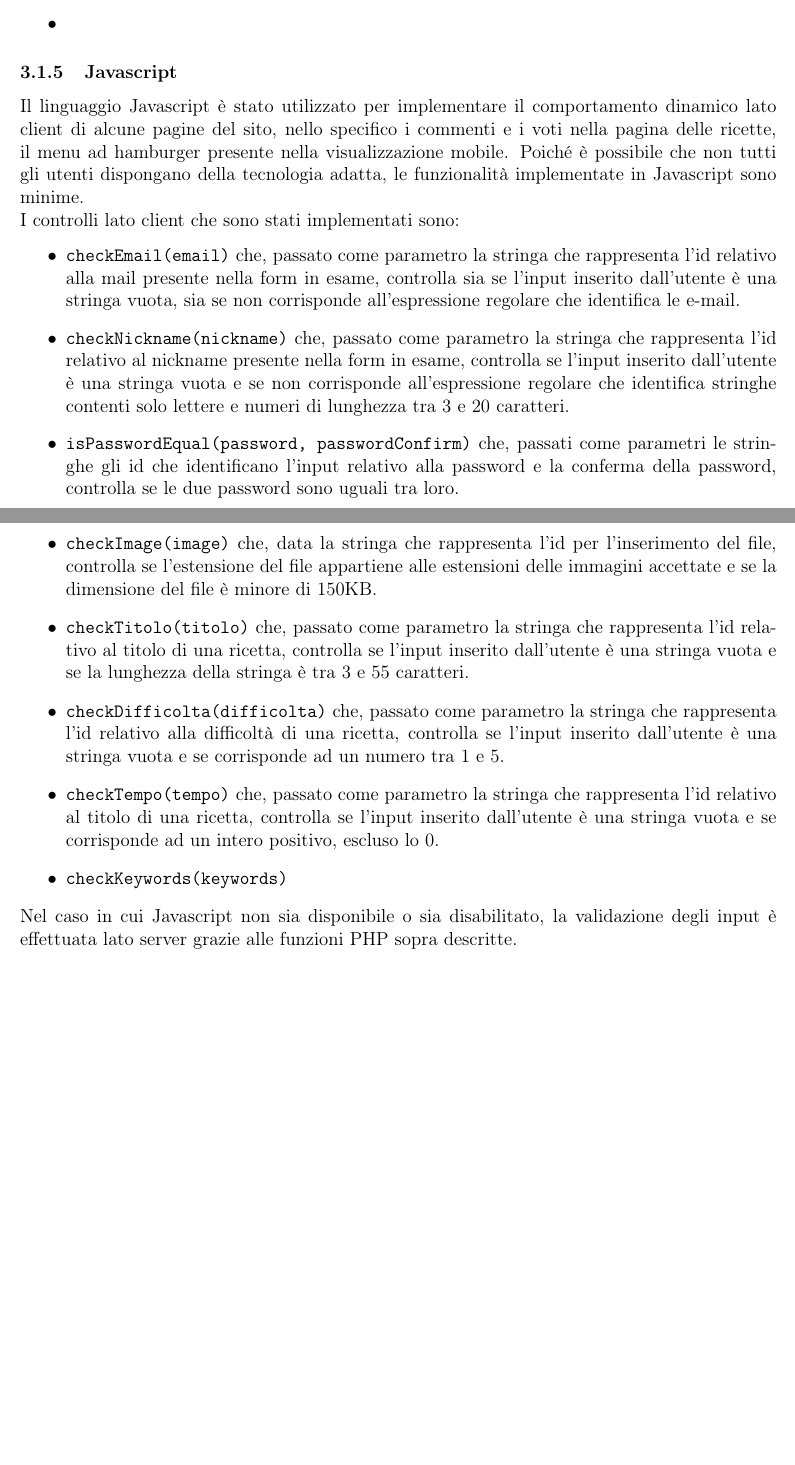
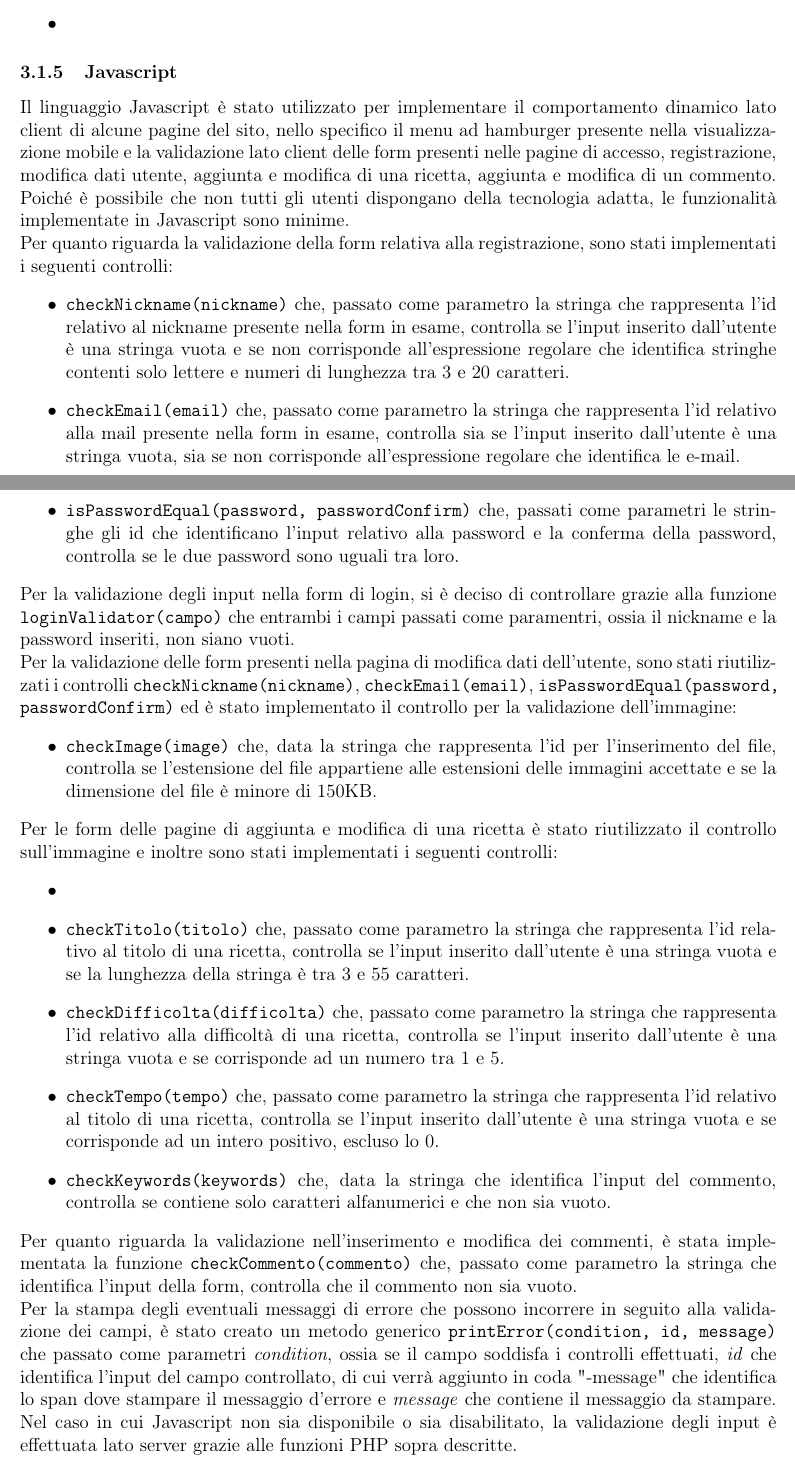
Before and after one commit to RiccardoAgatea/uovoallacoque, a LaTeX paper (docs/relazione.tex, which reads docs/components/implementazione.tex): two parts of pages 8 and 9 of 11, joined at a grey line, cut so that both start at the same text, the shorter picture padded with empty space. Compiled offline with pdfLaTeX.

Commit message:
riscritta validazione js

```diff
--- a/docs/components/implementazione.tex
+++ b/docs/components/implementazione.tex
@@ -27,20 +27,30 @@ Le funzioni di validazione lato server sono contenute all'interno del file \text
 \end{itemize}
 
 \subsubsection{Javascript}\label{subs:javascript}
-% commenti, voti, validazione
-Il linguaggio Javascript è stato utilizzato per implementare il comportamento dinamico lato client di alcune pagine del sito, nello specifico i commenti e i voti nella pagina delle ricette, il menu ad hamburger presente nella visualizzazione mobile.
+% menu hamburger, validazione
+Il linguaggio Javascript è stato utilizzato per implementare il comportamento dinamico lato client di alcune pagine del sito, nello specifico il menu ad hamburger presente nella visualizzazione mobile e la validazione lato client delle form presenti nelle pagine di accesso, registrazione, modifica dati utente, aggiunta e modifica di una ricetta, aggiunta e modifica di un commento.
 Poiché è possibile che non tutti gli utenti dispongano della tecnologia adatta, le funzionalità implementate in Javascript sono minime. \newline
-I controlli lato client che sono stati implementati sono:
+Per quanto riguarda la validazione della form relativa alla registrazione, sono stati implementati i seguenti controlli:
 \begin{itemize}
+	\item \texttt{checkNickname(nickname)} che, passato come parametro la stringa che rappresenta l'id relativo al nickname presente nella form in esame, controlla se l'input inserito dall'utente è una stringa vuota e se non corrisponde all'espressione regolare che identifica stringhe contenti solo lettere e numeri di lunghezza tra 3 e 20 caratteri.
 	\item \texttt{checkEmail(email)} che, passato come parametro la stringa che rappresenta l'id relativo alla mail presente nella form in esame, controlla sia se l'input inserito dall'utente è una stringa vuota, sia se non corrisponde all'espressione regolare che identifica le e-mail.
-	\item \texttt{checkNickname(nickname)} che, passato come parametro la stringa che rappresenta l'id relativo al nickname presente nella form in esame, controlla se l'input inserito dall'utente è una stringa vuota e se non corrisponde all'espressione regolare che identifica stringhe contenti solo lettere e numeri di lunghezza tra 3 e 20 caratteri.
 	\item \texttt{isPasswordEqual(password, passwordConfirm)} che, passati come parametri le stringhe gli id che identificano l'input relativo alla password e la conferma della password, controlla se le due password sono uguali tra loro.
+\end{itemize}
+Per la validazione degli input nella form di login, si è deciso di controllare grazie alla funzione \texttt{loginValidator(campo)} che entrambi i campi passati come paramentri, ossia il nickname e la password inseriti, non siano vuoti. \newline
+Per la validazione delle form presenti nella pagina di modifica dati dell'utente, sono stati riutilizzati i controlli \texttt{checkNickname(nickname)}, \texttt{checkEmail(email)}, \texttt{isPasswordEqual(password, passwordConfirm)} ed è stato implementato il controllo per la validazione dell'immagine:
+\begin{itemize}
 	\item \texttt{checkImage(image)} che, data la stringa che rappresenta l'id per l'inserimento del file, controlla se l'estensione del file appartiene alle estensioni delle immagini accettate e se la dimensione del file è minore di 150KB.
+\end{itemize}
+Per le form delle pagine di aggiunta e modifica di una ricetta è stato riutilizzato il controllo sull'immagine e inoltre sono stati implementati i seguenti controlli:
+\begin{itemize}
+	\item
 	\item \texttt{checkTitolo(titolo)} che, passato come parametro la stringa che rappresenta l'id relativo al titolo di una ricetta, controlla se l'input inserito dall'utente è una stringa vuota e se la lunghezza della stringa è tra 3 e 55 caratteri.
 	\item \texttt{checkDifficolta(difficolta)} che, passato come parametro la stringa che rappresenta l'id relativo alla difficoltà di una ricetta, controlla se l'input inserito dall'utente è una stringa vuota e se corrisponde ad un numero tra 1 e 5.
 	\item \texttt{checkTempo(tempo)} che, passato come parametro la stringa che rappresenta l'id relativo al titolo di una ricetta, controlla se l'input inserito dall'utente è una stringa vuota e se corrisponde ad un intero positivo, escluso lo 0.
-	\item \texttt{checkKeywords(keywords)}
+	\item \texttt{checkKeywords(keywords)} che, data la stringa che identifica l'input del commento, controlla se contiene solo caratteri alfanumerici e che non sia vuoto.
 \end{itemize}
+Per quanto riguarda la validazione nell'inserimento e modifica dei commenti, è stata implementata la funzione \texttt{checkCommento(commento)} che, passato come parametro la stringa che identifica l'input della form, controlla che il commento non sia vuoto. \newline
+Per la stampa degli eventuali messaggi di errore che possono incorrere in seguito alla validazione dei campi, è stato creato un metodo generico \texttt{printError(condition, id, message)} che passato come parametri \textit{condition}, ossia se il campo soddisfa i controlli effettuati, \textit{id} che identifica l'input del campo controllato, di cui verrà aggiunto in coda "-message" che identifica lo span dove stampare il messaggio d'errore e \textit{message} che contiene il messaggio da stampare.
 Nel caso in cui Javascript non sia disponibile o sia disabilitato, la validazione degli input è effettuata lato server grazie alle funzioni PHP sopra descritte.
 
 % section fase_di_implementazione (end)
```
